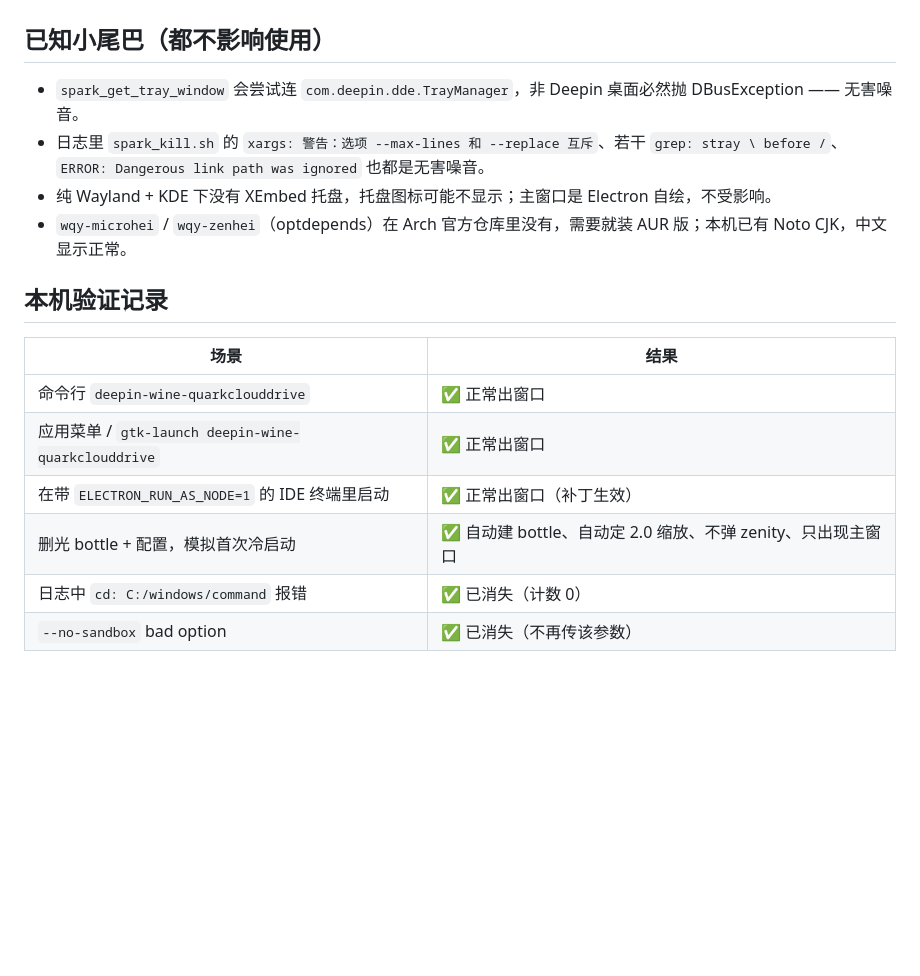
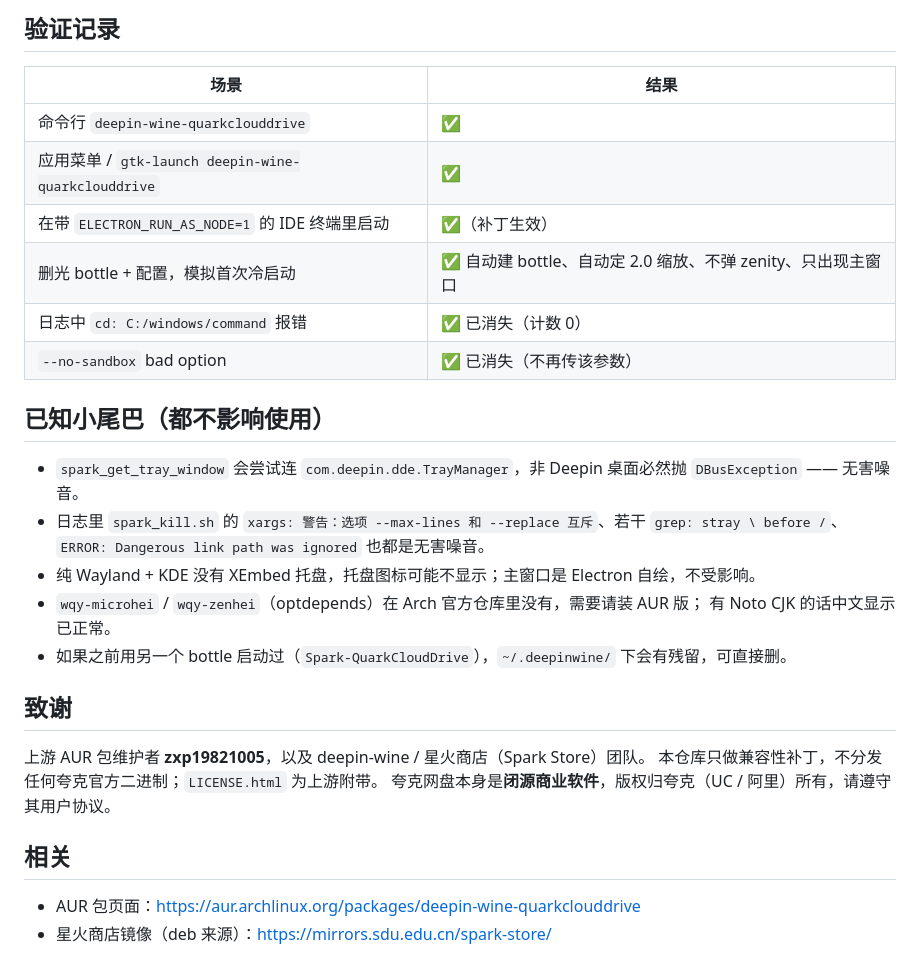
Before and after one commit to lilyco-42/deepin-wine-quarkclouddrive-fix, a Markdown page: README.md, the part around one of its changes. Rendered like a GitHub page; blank space fills up the shorter version.

```diff
--- a/README.md
+++ b/README.md
@@ -112,18 +142,31 @@ cd src && makepkg -f --noconfirm --nodeps --skippgpcheck && sudo pacman -U *.pkg
+## 验证记录
+
+| 场景 | 结果 |
+|---|---|
+| 命令行 `deepin-wine-quarkclouddrive` | ✅ |
+| 应用菜单 / `gtk-launch deepin-wine-quarkclouddrive` | ✅ |
+| 在带 `ELECTRON_RUN_AS_NODE=1` 的 IDE 终端里启动 | ✅（补丁生效） |
+| 删光 bottle + 配置，模拟首次冷启动 | ✅ 自动建 bottle、自动定 2.0 缩放、不弹 zenity、只出现主窗口 |
+| 日志中 `cd: C:/windows/command` 报错 | ✅ 已消失（计数 0） |
+| `--no-sandbox` bad option | ✅ 已消失（不再传该参数） |
 
 ## 已知小尾巴（都不影响使用）
 
-- `spark_get_tray_window` 会尝试连 `com.deepin.dde.TrayManager`，非 Deepin 桌面必然抛 DBusException —— 无害噪音。
-- 日志里 `spark_kill.sh` 的 `xargs: 警告：选项 --max-lines 和 --replace 互斥`、若干 `grep: stray \ before /`、`ERROR: Dangerous link path was ignored` 也都是无害噪音。
-- 纯 Wayland + KDE 下没有 XEmbed 托盘，托盘图标可能不显示；主窗口是 Electron 自绘，不受影响。
-- `wqy-microhei` / `wqy-zenhei`（optdepends）在 Arch 官方仓库里没有，需要就装 AUR 版；本机已有 Noto CJK，中文显示正常。
+- `spark_get_tray_window` 会尝试连 `com.deepin.dde.TrayManager`，非 Deepin 桌面必然抛 `DBusException` —— 无害噪音。
+- 日志里 `spark_kill.sh` 的 `xargs: 警告：选项 --max-lines 和 --replace 互斥`、若干
+  `grep: stray \ before /`、`ERROR: Dangerous link path was ignored` 也都是无害噪音。
+- 纯 Wayland + KDE 没有 XEmbed 托盘，托盘图标可能不显示；主窗口是 Electron 自绘，不受影响。
+- `wqy-microhei` / `wqy-zenhei`（optdepends）在 Arch 官方仓库里没有，需要请装 AUR 版；
+  有 Noto CJK 的话中文显示已正常。
+- 如果之前用另一个 bottle 启动过（`Spark-QuarkCloudDrive`），`~/.deepinwine/` 下会有残留，可直接删。
 
-## 本机验证记录
+## 致谢
 
-| 场景 | 结果 |
-|---|---|
-| 命令行 `deepin-wine-quarkclouddrive` | ✅ 正常出窗口 |
-| 应用菜单 / `gtk-launch deepin-wine-quarkclouddrive` | ✅ 正常出窗口 |
-| 在带 `ELECTRON_RUN_AS_NODE=1` 的 IDE 终端里启动 | ✅ 正常出窗口（补丁生效） |
-| 删光 bottle + 配置，模拟首次冷启动 | ✅ 自动建 bottle、自动定 2.0 缩放、不弹 zenity、只出现主窗口 |
-| 日志中 `cd: C:/windows/command` 报错 | ✅ 已消失（计数 0） |
-| `--no-sandbox` bad option | ✅ 已消失（不再传该参数） |
+上游 AUR 包维护者 **zxp19821005**，以及 deepin-wine / 星火商店（Spark Store）团队。
+本仓库只做兼容性补丁，不分发任何夸克官方二进制；`LICENSE.html` 为上游附带。
+夸克网盘本身是**闭源商业软件**，版权归夸克（UC / 阿里）所有，请遵守其用户协议。
+
+## 相关
+
+- AUR 包页面：https://aur.archlinux.org/packages/deepin-wine-quarkclouddrive
+- 星火商店镜像（deb 来源）：https://mirrors.sdu.edu.cn/spark-store/
```
Also changed, not shown: other parts of README.md (+107 -77 lines), docs/login.png (added).
